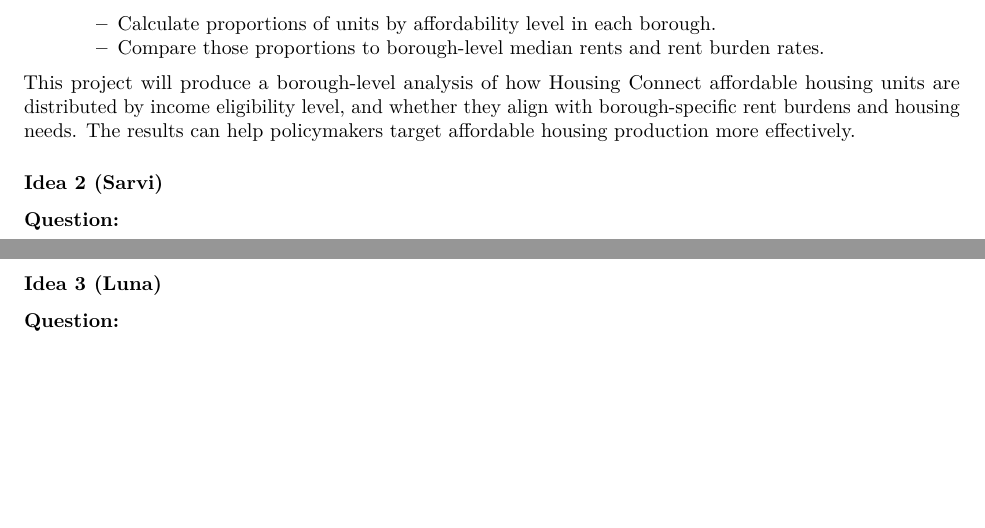
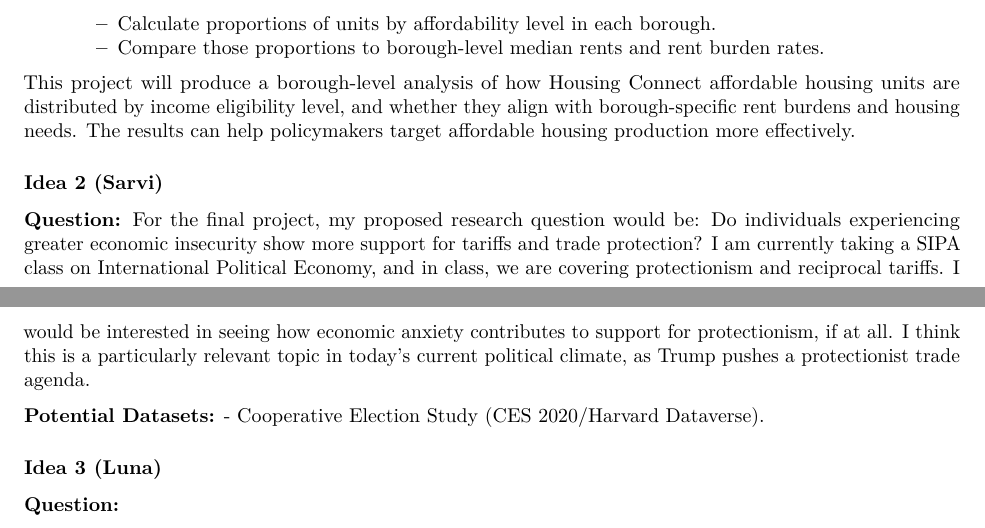
Before and after one commit to ValeriaBE/FinalProject, an R Markdown document (FinalProject.rmd): two parts of pages 1 and 2 of 2, joined at a grey line, cut so that both start at the same text, the shorter picture padded with empty space. Rendered offline with R 4.5, knitr and Pandoc, then LaTeX, with nearby package versions.

Commit message:
Update FinalProject.rmd

```diff
--- a/FinalProject.rmd
+++ b/FinalProject.rmd
@@ -55,6 +55,10 @@
 ### Idea 2 (Sarvi)
 
 **Question:**
+For the final project, my proposed research question would be: Do individuals experiencing greater economic insecurity show more support for tariffs and trade protection? I am currently taking a SIPA class on International Political Economy, and in class, we are covering protectionism and reciprocal tariffs. I would be interested in seeing how economic anxiety contributes to support for protectionism, if at all. I think this is a particularly relevant topic in today's current political climate, as Trump pushes a protectionist trade agenda.
+
+**Potential Datasets:**
+- Cooperative Election Study (CES 2020/Harvard Dataverse).
 
 
 ### Idea 3 (Luna)
```
